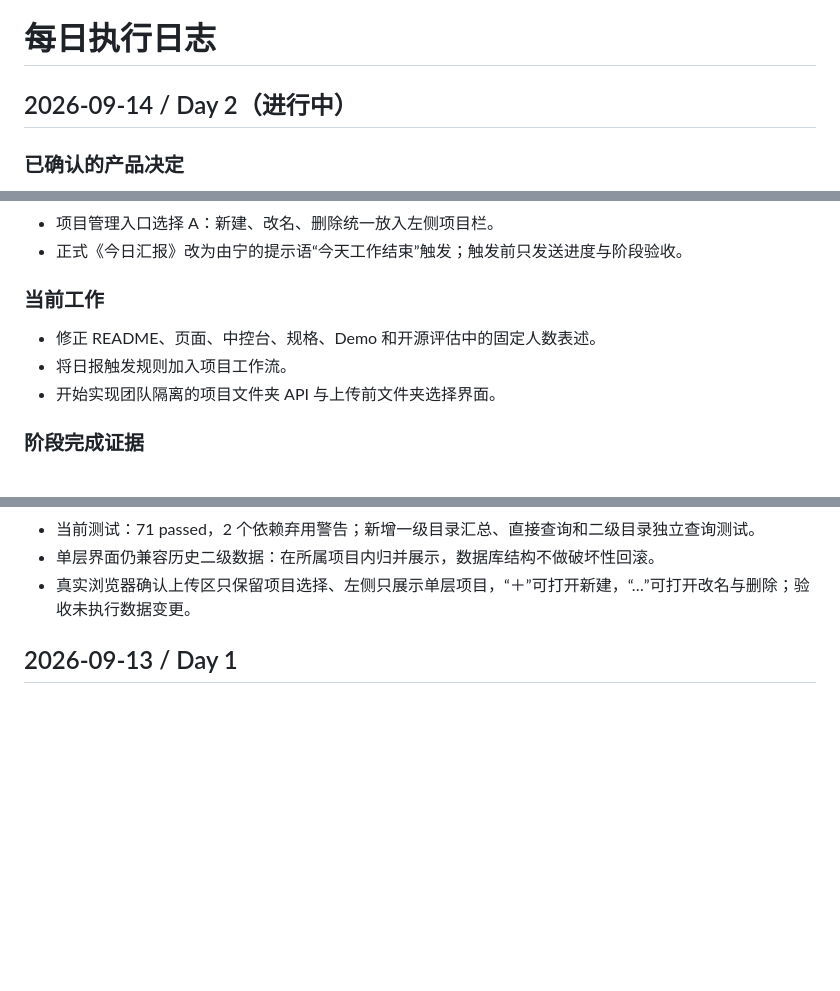
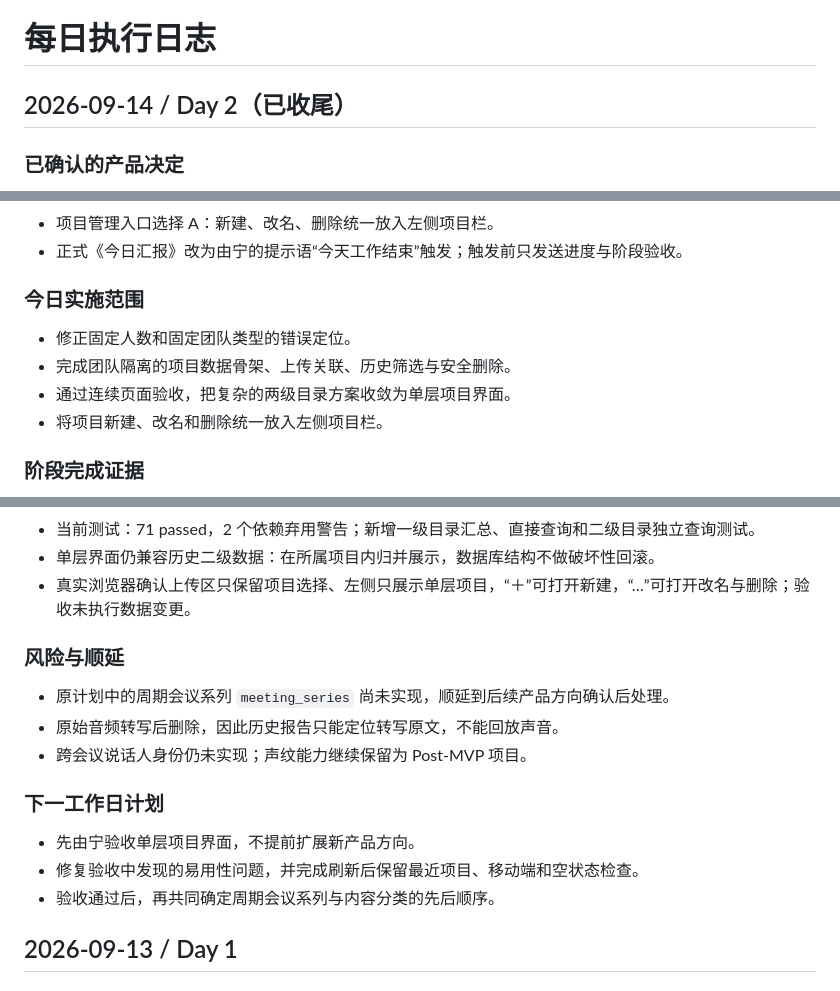
Before and after one commit to MN0709/meeting-review, a Markdown page: docs/DAILY_LOG.md, 3 parts joined by grey strips. Drawn GitHub-style; blank space fills up the shorter version.

Commit message:
docs: close day two delivery log

```diff
--- a/docs/DAILY_LOG.md
+++ b/docs/DAILY_LOG.md
@@ -1,6 +1,6 @@
 # 每日执行日志
 
-## 2026-09-14 / Day 2（进行中）
+## 2026-09-14 / Day 2（已收尾）
 
 ### 已确认的产品决定
 
@@ -18,11 +18,12 @@
 - 项目管理入口选择 A：新建、改名、删除统一放入左侧项目栏。
 - 正式《今日汇报》改为由宁的提示语“今天工作结束”触发；触发前只发送进度与阶段验收。
 
-### 当前工作
+### 今日实施范围
 
-- 修正 README、页面、中控台、规格、Demo 和开源评估中的固定人数表述。
-- 将日报触发规则加入项目工作流。
-- 开始实现团队隔离的项目文件夹 API 与上传前文件夹选择界面。
+- 修正固定人数和固定团队类型的错误定位。
+- 完成团队隔离的项目数据骨架、上传关联、历史筛选与安全删除。
+- 通过连续页面验收，把复杂的两级目录方案收敛为单层项目界面。
+- 将项目新建、改名和删除统一放入左侧项目栏。
 
 ### 阶段完成证据
 
@@ -42,6 +43,18 @@
 - 当前测试：71 passed，2 个依赖弃用警告；新增一级目录汇总、直接查询和二级目录独立查询测试。
 - 单层界面仍兼容历史二级数据：在所属项目内归并展示，数据库结构不做破坏性回滚。
 - 真实浏览器确认上传区只保留项目选择、左侧只展示单层项目，“＋”可打开新建，“…”可打开改名与删除；验收未执行数据变更。
+
+### 风险与顺延
+
+- 原计划中的周期会议系列 `meeting_series` 尚未实现，顺延到后续产品方向确认后处理。
+- 原始音频转写后删除，因此历史报告只能定位转写原文，不能回放声音。
+- 跨会议说话人身份仍未实现；声纹能力继续保留为 Post-MVP 项目。
+
+### 下一工作日计划
+
+- 先由宁验收单层项目界面，不提前扩展新产品方向。
+- 修复验收中发现的易用性问题，并完成刷新后保留最近项目、移动端和空状态检查。
+- 验收通过后，再共同确定周期会议系列与内容分类的先后顺序。
 
 ## 2026-09-13 / Day 1
 
```
Also changed, not shown: PROJECT_CONTROL.md (+1 -1 lines).
